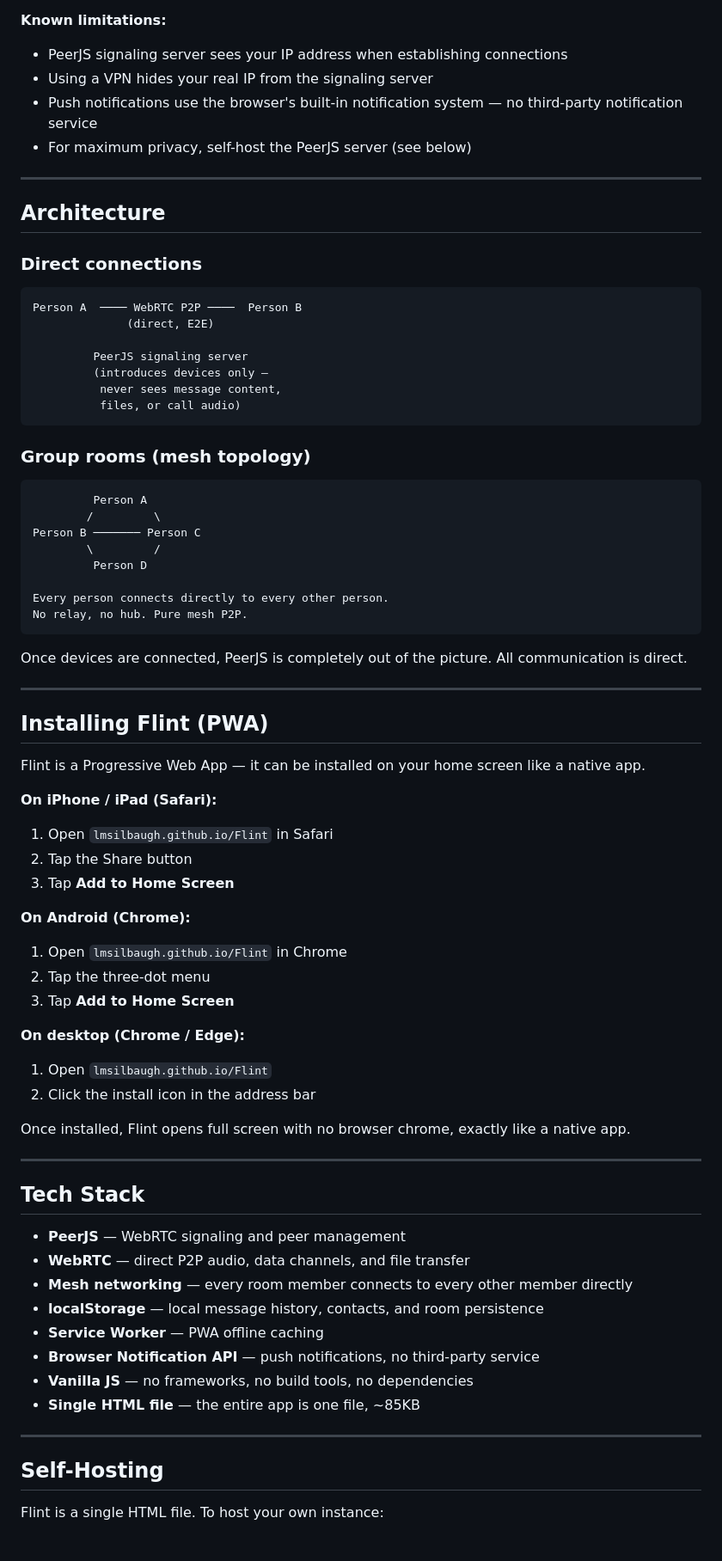
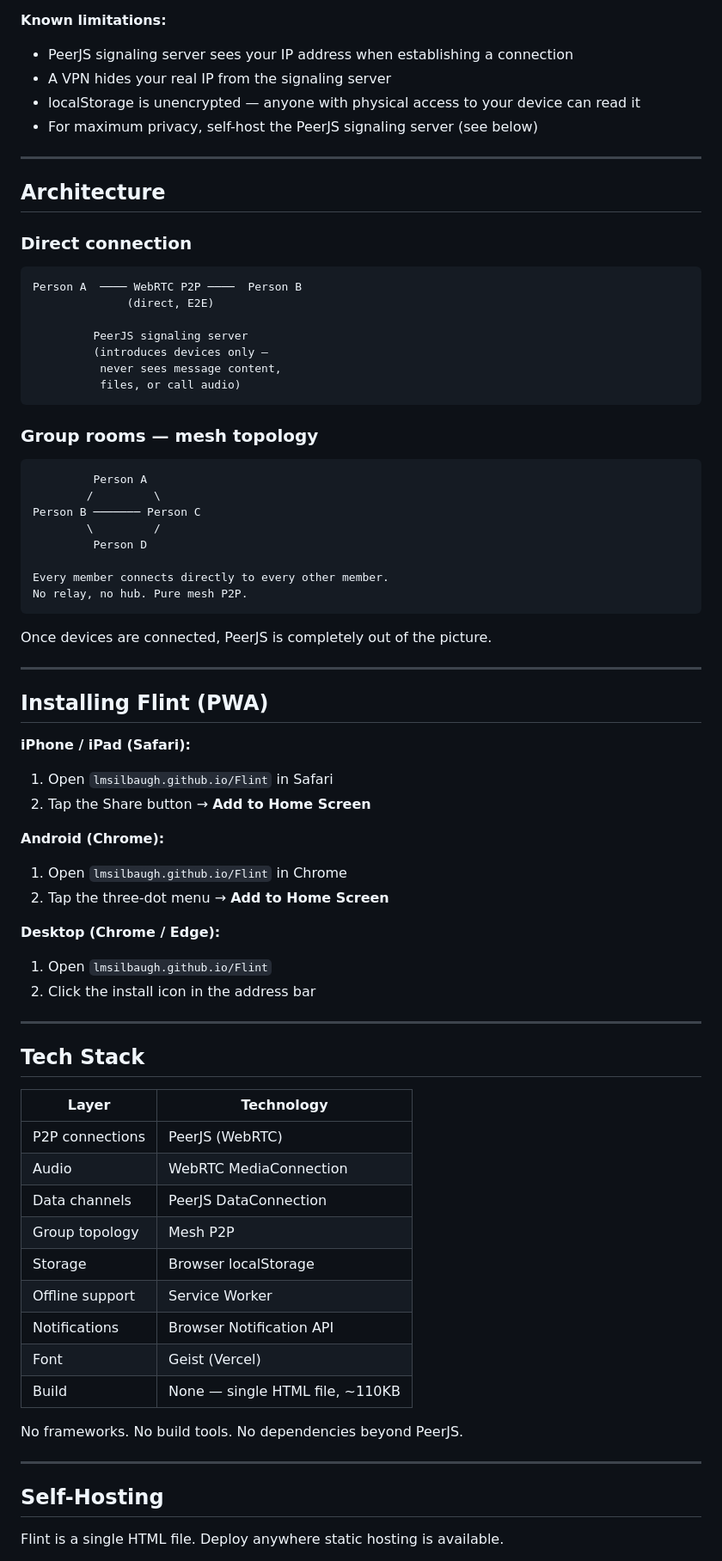
Before and after one commit to lmsilbaugh/Flint, a Markdown page: README.md, the part around one of its changes. Shown at 86% size. Rendered like a GitHub page.

````diff
--- a/README.md
+++ b/README.md
@@ -127,15 +115,15 @@ Because your data is stored only on your device, there is no server to breach, n
 
 **Known limitations:**
-- PeerJS signaling server sees your IP address when establishing connections
-- Using a VPN hides your real IP from the signaling server
-- Push notifications use the browser's built-in notification system — no third-party notification service
-- For maximum privacy, self-host the PeerJS server (see below)
+- PeerJS signaling server sees your IP address when establishing a connection
+- A VPN hides your real IP from the signaling server
+- localStorage is unencrypted — anyone with physical access to your device can read it
+- For maximum privacy, self-host the PeerJS signaling server (see below)
 
 ---
 
 ## Architecture
 
-### Direct connections
+### Direct connection
 ```
 Person A  ──── WebRTC P2P ────  Person B
               (direct, E2E)
@@ -146,7 +134,7 @@ Person A  ──── WebRTC P2P ────  Person B
           files, or call audio)
 ```
 
-### Group rooms (mesh topology)
+### Group rooms — mesh topology
 ```
          Person A
         /         \
@@ -154,50 +142,49 @@ Person B ─────── Person C
         \         /
          Person D
 
-Every person connects directly to every other person.
+Every member connects directly to every other member.
 No relay, no hub. Pure mesh P2P.
 ```
 
-Once devices are connected, PeerJS is completely out of the picture. All communication is direct.
+Once devices are connected, PeerJS is completely out of the picture.
 
 ---
 
 ## Installing Flint (PWA)
 
-Flint is a Progressive Web App — it can be installed on your home screen like a native app.
+**iPhone / iPad (Safari):**
+1. Open `lmsilbaugh.github.io/Flint` in Safari
+2. Tap the Share button → **Add to Home Screen**
 
-**On iPhone / iPad (Safari):**
-1. Open `lmsilbaugh.github.io/Flint` in Safari
-2. Tap the Share button
-3. Tap **Add to Home Screen**
+**Android (Chrome):**
+1. Open `lmsilbaugh.github.io/Flint` in Chrome
+2. Tap the three-dot menu → **Add to Home Screen**
 
-**On Android (Chrome):**
-1. Open `lmsilbaugh.github.io/Flint` in Chrome
-2. Tap the three-dot menu
-3. Tap **Add to Home Screen**
-
-**On desktop (Chrome / Edge):**
+**Desktop (Chrome / Edge):**
 1. Open `lmsilbaugh.github.io/Flint`
 2. Click the install icon in the address bar
-
-Once installed, Flint opens full screen with no browser chrome, exactly like a native app.
 
 ---
 
 ## Tech Stack
 
-- **PeerJS** — WebRTC signaling and peer management
-- **WebRTC** — direct P2P audio, data channels, and file transfer
-- **Mesh networking** — every room member connects to every other member directly
-- **localStorage** — local message history, contacts, and room persistence
-- **Service Worker** — PWA offline caching
-- **Browser Notification API** — push notifications, no third-party service
-- **Vanilla JS** — no frameworks, no build tools, no dependencies
-- **Single HTML file** — the entire app is one file, ~85KB
+| Layer | Technology |
+|---|---|
+| P2P connections | PeerJS (WebRTC) |
+| Audio | WebRTC MediaConnection |
+| Data channels | PeerJS DataConnection |
+| Group topology | Mesh P2P |
+| Storage | Browser localStorage |
+| Offline support | Service Worker |
+| Notifications | Browser Notification API |
+| Font | Geist (Vercel) |
+| Build | None — single HTML file, ~110KB |
+
+No frameworks. No build tools. No dependencies beyond PeerJS.
 
 ---
 
 ## Self-Hosting
 
-Flint is a single HTML file. To host your own instance:
+Flint is a single HTML file. Deploy anywhere static hosting is available.
 
````
Also changed, not shown: other parts of README.md (+83 -94 lines).
